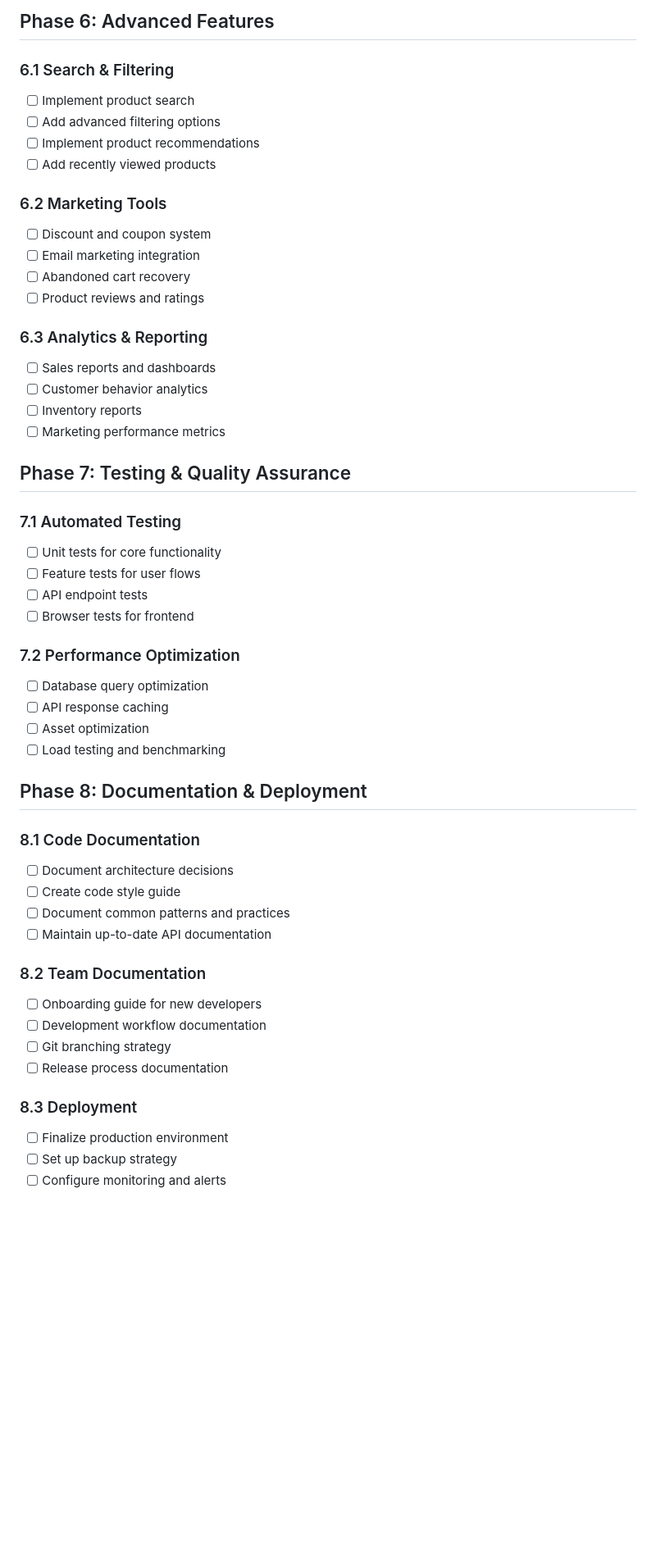
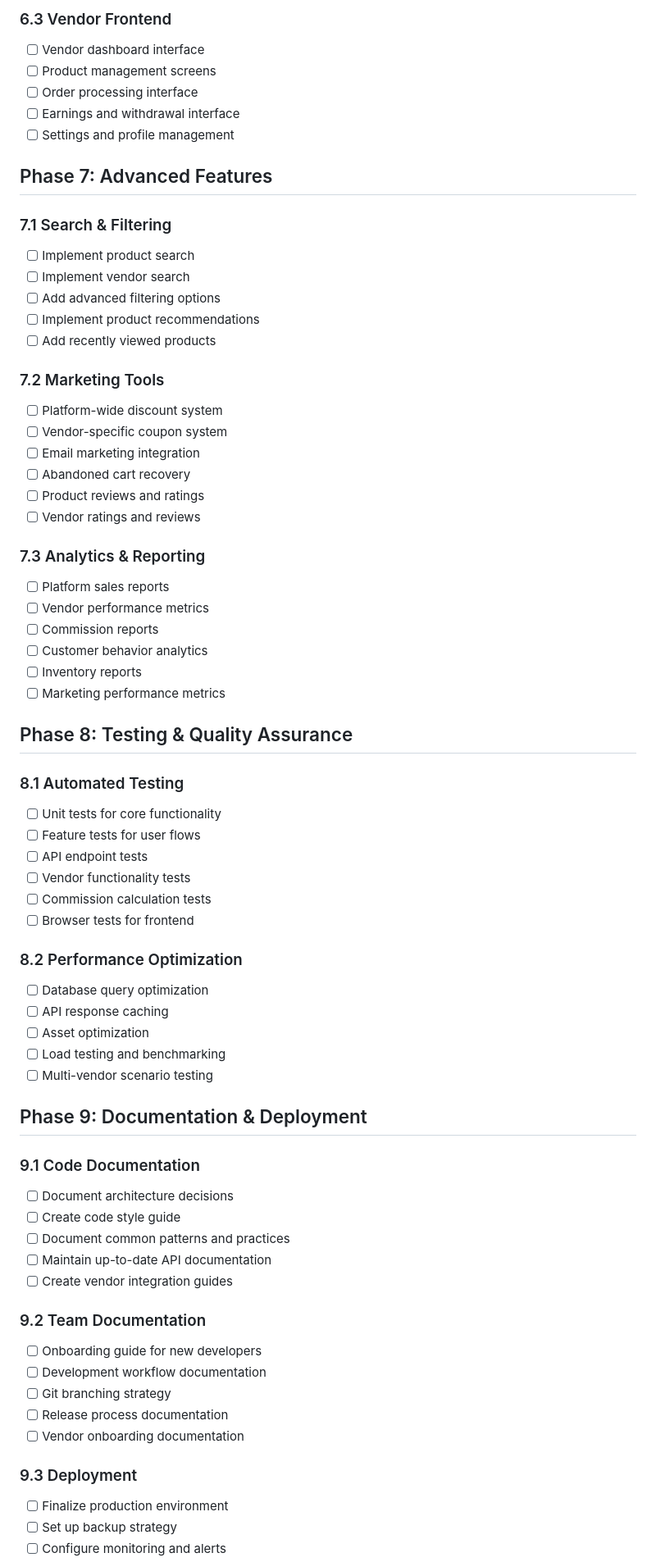
Before and after one commit to abdulaziz-alhashedi/e-commerce, a Markdown page: Docs-Ecommerce/ECOMMERCE-ROADMAP.md, the part around the change printed below. Shown: that part at 82% size. Rendered like a GitHub page; blank space fills up the shorter version.

Commit message:
docs: update E-Commerce roadmap to reflect multi-vendor marketplace features, including vendor management, commission and withdrawal systems, and revised project phases

```diff
--- a/Docs-Ecommerce/ECOMMERCE-ROADMAP.md
+++ b/Docs-Ecommerce/ECOMMERCE-ROADMAP.md
@@ -103,53 +156,70 @@ This document outlines the development roadmap for our Laravel-based e-commerce
 
-## Phase 6: Advanced Features
+### 6.3 Vendor Frontend
+- [ ] Vendor dashboard interface
+- [ ] Product management screens
+- [ ] Order processing interface
+- [ ] Earnings and withdrawal interface
+- [ ] Settings and profile management
 
-### 6.1 Search & Filtering
+## Phase 7: Advanced Features
+
+### 7.1 Search & Filtering
 - [ ] Implement product search
+- [ ] Implement vendor search
 - [ ] Add advanced filtering options
 - [ ] Implement product recommendations
 - [ ] Add recently viewed products
 
-### 6.2 Marketing Tools
-- [ ] Discount and coupon system
+### 7.2 Marketing Tools
+- [ ] Platform-wide discount system
+- [ ] Vendor-specific coupon system
 - [ ] Email marketing integration
 - [ ] Abandoned cart recovery
 - [ ] Product reviews and ratings
+- [ ] Vendor ratings and reviews
 
-### 6.3 Analytics & Reporting
-- [ ] Sales reports and dashboards
+### 7.3 Analytics & Reporting
+- [ ] Platform sales reports
+- [ ] Vendor performance metrics
+- [ ] Commission reports
 - [ ] Customer behavior analytics
 - [ ] Inventory reports
 - [ ] Marketing performance metrics
 
-## Phase 7: Testing & Quality Assurance
+## Phase 8: Testing & Quality Assurance
 
-### 7.1 Automated Testing
+### 8.1 Automated Testing
 - [ ] Unit tests for core functionality
 - [ ] Feature tests for user flows
 - [ ] API endpoint tests
+- [ ] Vendor functionality tests
+- [ ] Commission calculation tests
 - [ ] Browser tests for frontend
 
-### 7.2 Performance Optimization
+### 8.2 Performance Optimization
 - [ ] Database query optimization
 - [ ] API response caching
 - [ ] Asset optimization
 - [ ] Load testing and benchmarking
+- [ ] Multi-vendor scenario testing
 
-## Phase 8: Documentation & Deployment
+## Phase 9: Documentation & Deployment
 
-### 8.1 Code Documentation
+### 9.1 Code Documentation
 - [ ] Document architecture decisions
 - [ ] Create code style guide
 - [ ] Document common patterns and practices
 - [ ] Maintain up-to-date API documentation
+- [ ] Create vendor integration guides
 
-### 8.2 Team Documentation
+### 9.2 Team Documentation
 - [ ] Onboarding guide for new developers
 - [ ] Development workflow documentation
 - [ ] Git branching strategy
 - [ ] Release process documentation
+- [ ] Vendor onboarding documentation
 
-### 8.3 Deployment
+### 9.3 Deployment
 - [ ] Finalize production environment
 - [ ] Set up backup strategy
 - [ ] Configure monitoring and alerts
```
Also changed, not shown: other parts of Docs-Ecommerce/ECOMMERCE-ROADMAP.md (+83 -24 lines).
